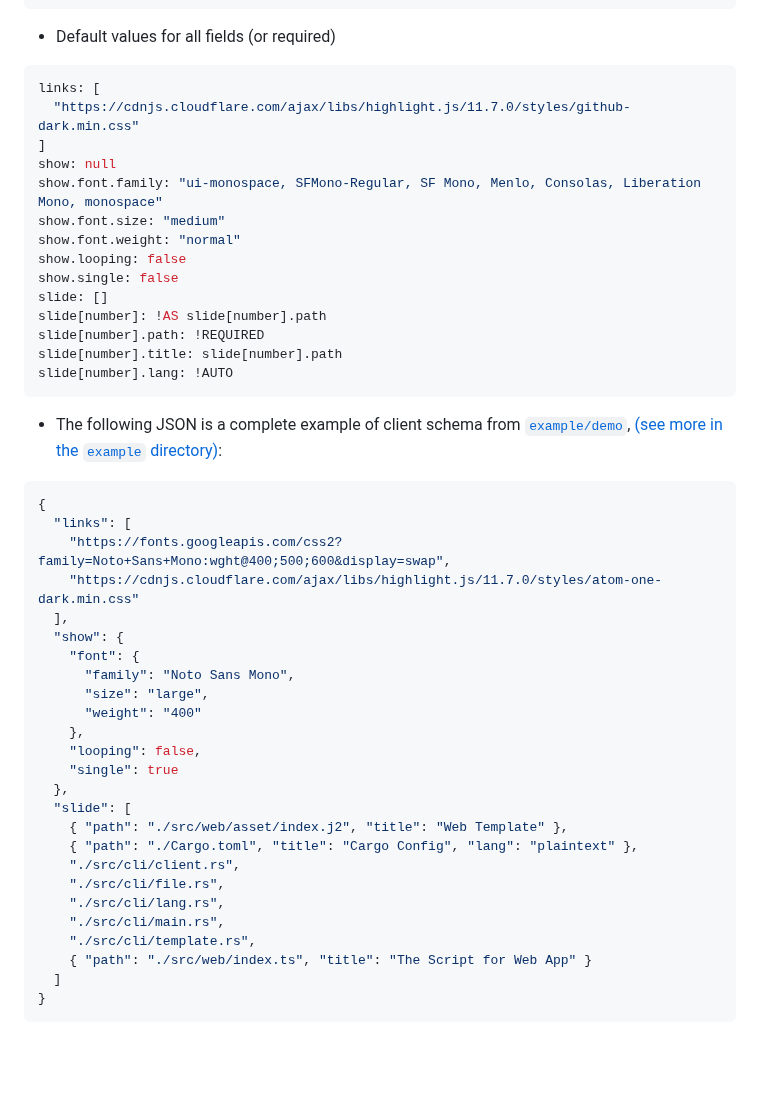
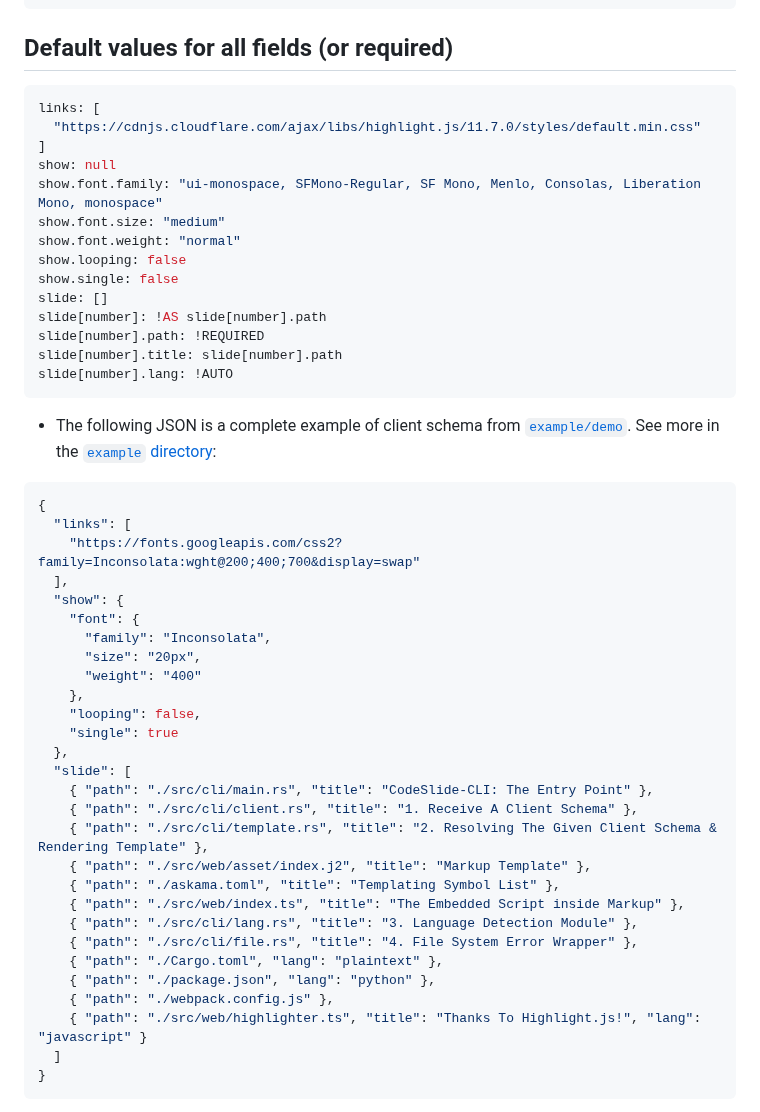
Before and after one commit to AsherJingkongChen/codeslide, a Markdown page: doc/MANUAL.md, the part around one of its changes. GitHub-like rendering; blank space fills up the shorter version.

Commit message:
[DOC+/] 1. Extend `doc/BRIEF.md` to `doc/DESCRIPTION.md` 2. Refactor `doc/MANUAL.md`   - #what-is-the-client-schema

````diff
--- a/doc/MANUAL.md
+++ b/doc/MANUAL.md
@@ -57,10 +57,11 @@ type ClientSchema = {
   >;
 };
 ```
-- Default values for all fields (or required)
+
+## Default values for all fields (or required)
 ```yml
 links: [
-  "https://cdnjs.cloudflare.com/ajax/libs/highlight.js/11.7.0/styles/github-dark.min.css"
+  "https://cdnjs.cloudflare.com/ajax/libs/highlight.js/11.7.0/styles/default.min.css"
 ]
 show: null
 show.font.family: "ui-monospace, SFMono-Regular, SF Mono, Menlo, Consolas, Liberation Mono, monospace"
@@ -74,32 +75,35 @@ slide[number].path: !REQUIRED
 slide[number].title: slide[number].path
 slide[number].lang: !AUTO
 ```
-- The following JSON is a complete example of client schema from [`example/demo`](https://github.com/AsherJingkongChen/codeslide-cli-demo),
-  [(see more in the `example` directory)](https://github.com/AsherJingkongChen/codeslide-cli/tree/main/example):
+- The following JSON is a complete example of client schema from [`example/demo`](https://github.com/AsherJingkongChen/codeslide-cli-demo).
+  See more in the [`example` directory](https://github.com/AsherJingkongChen/codeslide-cli/tree/main/example):
 ```json
 {
   "links": [
-    "https://fonts.googleapis.com/css2?family=Noto+Sans+Mono:wght@400;500;600&display=swap",
-    "https://cdnjs.cloudflare.com/ajax/libs/highlight.js/11.7.0/styles/atom-one-dark.min.css"
+    "https://fonts.googleapis.com/css2?family=Inconsolata:wght@200;400;700&display=swap"
   ],
   "show": {
     "font": {
-      "family": "Noto Sans Mono",
-      "size": "large",
+      "family": "Inconsolata",
+      "size": "20px",
       "weight": "400"
     },
     "looping": false,
     "single": true
   },
   "slide": [
-    { "path": "./src/web/asset/index.j2", "title": "Web Template" },
-    { "path": "./Cargo.toml", "title": "Cargo Config", "lang": "plaintext" },
-    "./src/cli/client.rs",
-    "./src/cli/file.rs",
-    "./src/cli/lang.rs",
-    "./src/cli/main.rs",
-    "./src/cli/template.rs",
-    { "path": "./src/web/index.ts", "title": "The Script for Web App" }
+    { "path": "./src/cli/main.rs", "title": "CodeSlide-CLI: The Entry Point" },
+    { "path": "./src/cli/client.rs", "title": "1. Receive A Client Schema" },
+    { "path": "./src/cli/template.rs", "title": "2. Resolving The Given Client Schema & Rendering Template" },
+    { "path": "./src/web/asset/index.j2", "title": "Markup Template" },
+    { "path": "./askama.toml", "title": "Templating Symbol List" },
+    { "path": "./src/web/index.ts", "title": "The Embedded Script inside Markup" },
+    { "path": "./src/cli/lang.rs", "title": "3. Language Detection Module" },
+    { "path": "./src/cli/file.rs", "title": "4. File System Error Wrapper" },
+    { "path": "./Cargo.toml", "lang": "plaintext" },
+    { "path": "./package.json", "lang": "python" },
+    { "path": "./webpack.config.js" },
+    { "path": "./src/web/highlighter.ts", "title": "Thanks To Highlight.js!", "lang": "javascript" }
   ]
 }
 ```
````
Also changed, not shown: other parts of doc/MANUAL.md (+60 -54 lines), doc/BRIEF.md (deleted, +0 -20 lines), doc/DESCRIPTION.md (added, +80 -0 lines).
